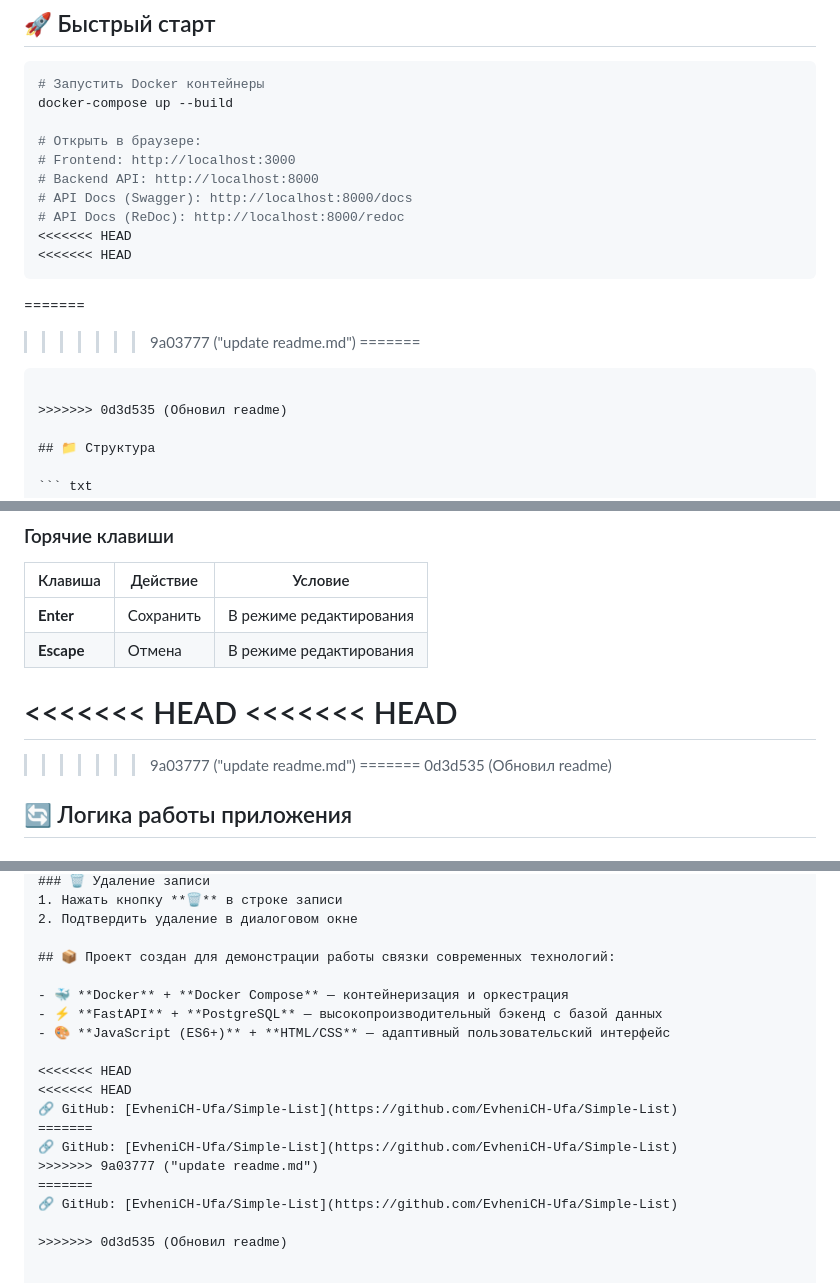
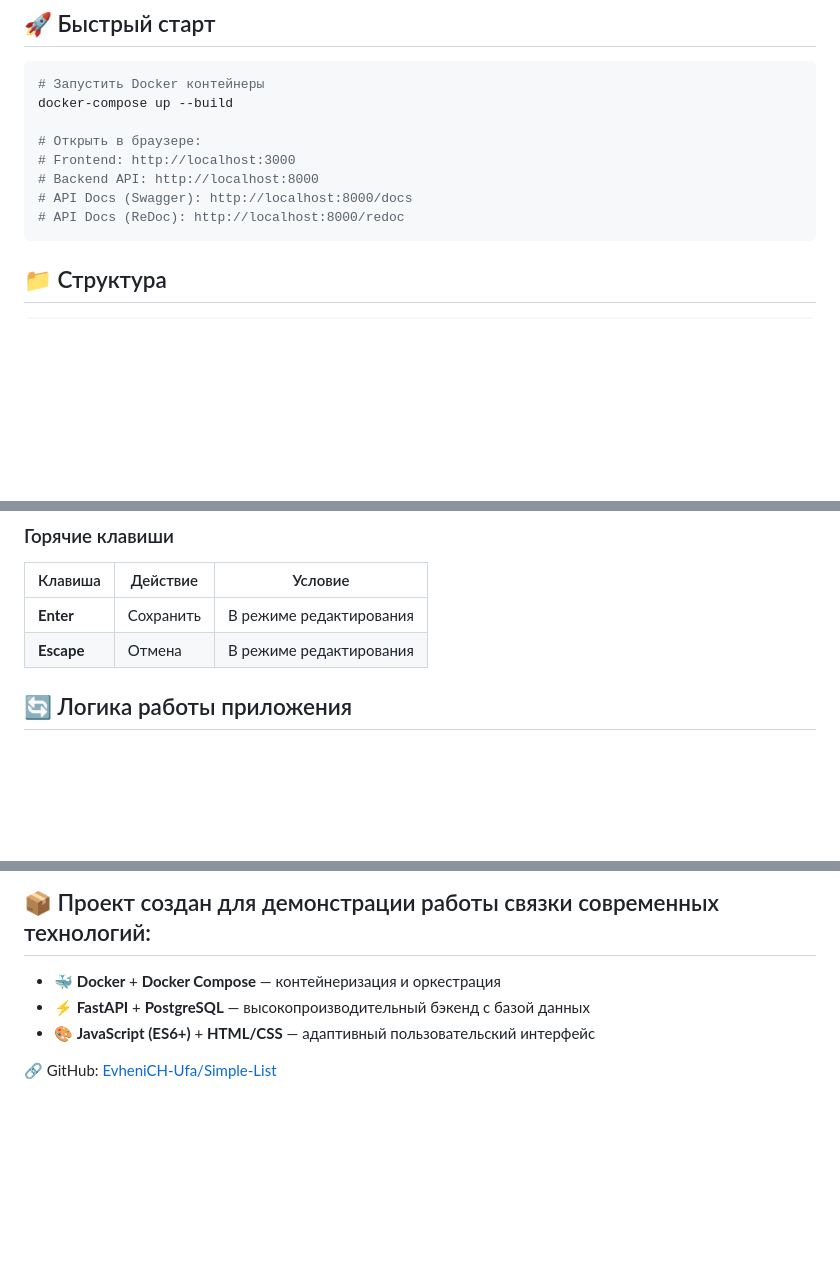
Before and after one commit to EvheniCH-Ufa/Simple-List, a Markdown page: README.md, 3 parts joined by grey strips. Rendered like a GitHub page; blank space fills up the shorter version.

````diff
--- a/README.md
+++ b/README.md
@@ -13,17 +13,7 @@ docker-compose up --build
 # Backend API: http://localhost:8000
 # API Docs (Swagger): http://localhost:8000/docs
 # API Docs (ReDoc): http://localhost:8000/redoc
-<<<<<<< HEAD
-<<<<<<< HEAD
 ```
-
-=======
->>>>>>> 9a03777 ("update readme.md")
-=======
-```
-
->>>>>>> 0d3d535 (Обновил readme)
-
 ## 📁 Структура
 
 ``` txt
@@ -75,15 +65,6 @@ simple-list/
 | **Enter** | Сохранить | В режиме редактирования |
 | **Escape** | Отмена | В режиме редактирования |
 
-
-<<<<<<< HEAD
-<<<<<<< HEAD
-=======
-
-
->>>>>>> 9a03777 ("update readme.md")
-=======
->>>>>>> 0d3d535 (Обновил readme)
 ## 🔄 Логика работы приложения
 
 ### Взаимодействие компонентов
@@ -147,13 +114,4 @@ graph TD
 - ⚡ **FastAPI** + **PostgreSQL** — высокопроизводительный бэкенд с базой данных
 - 🎨 **JavaScript (ES6+)** + **HTML/CSS** — адаптивный пользовательский интерфейс
 
-<<<<<<< HEAD
-<<<<<<< HEAD
 🔗 GitHub: [EvheniCH-Ufa/Simple-List](https://github.com/EvheniCH-Ufa/Simple-List)
-=======
-🔗 GitHub: [EvheniCH-Ufa/Simple-List](https://github.com/EvheniCH-Ufa/Simple-List)
->>>>>>> 9a03777 ("update readme.md")
-=======
-🔗 GitHub: [EvheniCH-Ufa/Simple-List](https://github.com/EvheniCH-Ufa/Simple-List)
-
->>>>>>> 0d3d535 (Обновил readme)
````
Also changed, not shown: other parts of README.md (+2 -16 lines).
